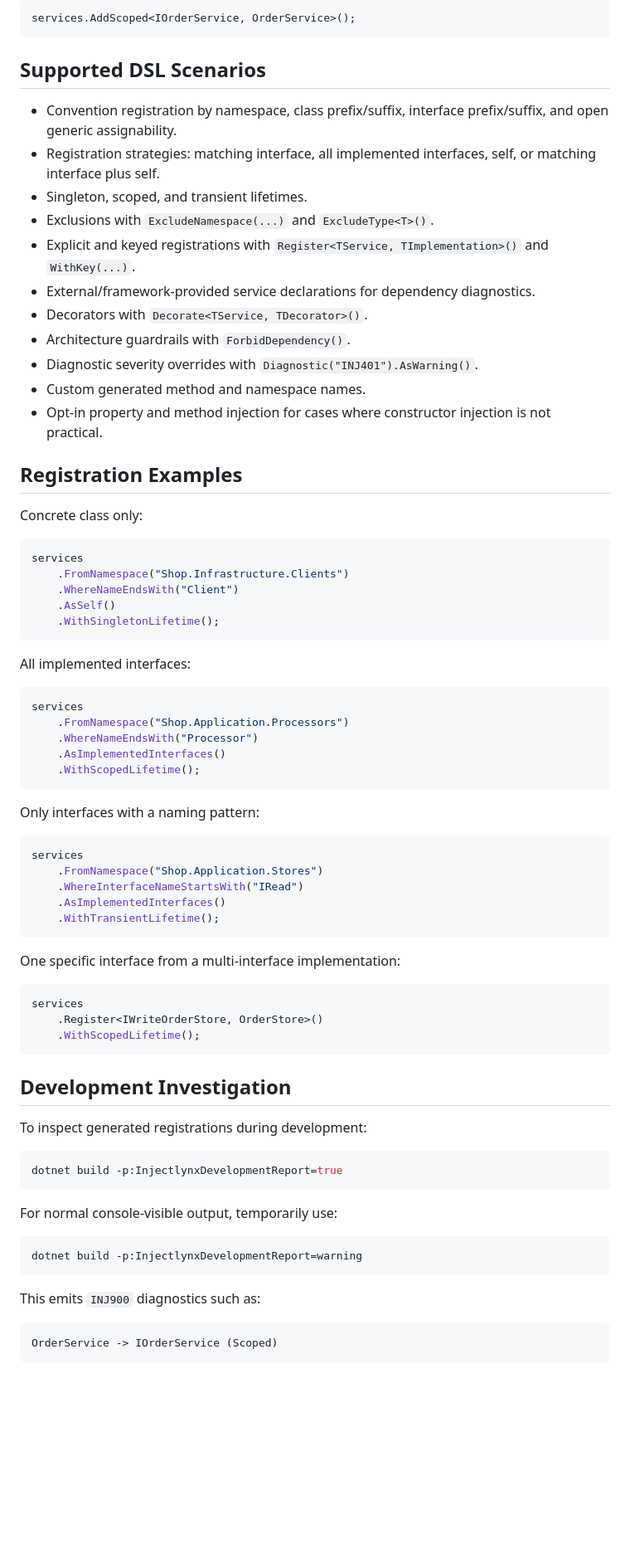
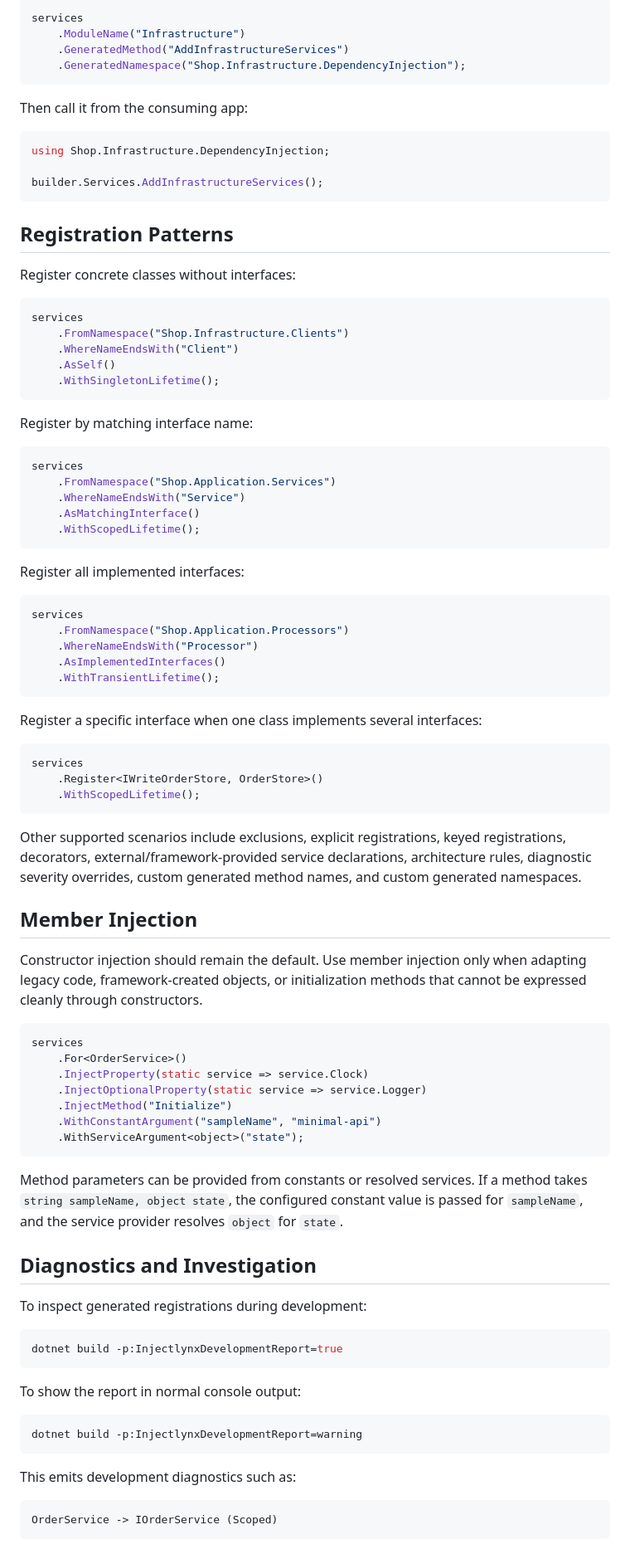
Before and after one commit to it-nilesh/Injectlynx, a Markdown page: README.md, the part around one of its changes. Shown at 83% size. Rendered like a GitHub page; blank space fills up the shorter version.

Commit message:
Refresh README and add Medium article draft

````diff
--- a/README.md
+++ b/README.md
@@ -59,25 +77,22 @@ For `OrderService : IOrderService`, Injectlynx generates a registration equivale
 
 ```csharp
-services.AddScoped<IOrderService, OrderService>();
+services
+    .ModuleName("Infrastructure")
+    .GeneratedMethod("AddInfrastructureServices")
+    .GeneratedNamespace("Shop.Infrastructure.DependencyInjection");
 ```
 
-## Supported DSL Scenarios
+Then call it from the consuming app:
 
-- Convention registration by namespace, class prefix/suffix, interface prefix/suffix, and open generic assignability.
-- Registration strategies: matching interface, all implemented interfaces, self, or matching interface plus self.
-- Singleton, scoped, and transient lifetimes.
-- Exclusions with `ExcludeNamespace(...)` and `ExcludeType<T>()`.
-- Explicit and keyed registrations with `Register<TService, TImplementation>()` and `WithKey(...)`.
-- External/framework-provided service declarations for dependency diagnostics.
-- Decorators with `Decorate<TService, TDecorator>()`.
-- Architecture guardrails with `ForbidDependency()`.
-- Diagnostic severity overrides with `Diagnostic("INJ401").AsWarning()`.
-- Custom generated method and namespace names.
-- Opt-in property and method injection for cases where constructor injection is not practical.
+```csharp
+using Shop.Infrastructure.DependencyInjection;
 
-## Registration Examples
+builder.Services.AddInfrastructureServices();
+```
 
-Concrete class only:
+## Registration Patterns
+
+Register concrete classes without interfaces:
 
 ```csharp
 services
@@ -87,27 +102,27 @@ services
     .WithSingletonLifetime();
 ```
 
-All implemented interfaces:
+Register by matching interface name:
+
+```csharp
+services
+    .FromNamespace("Shop.Application.Services")
+    .WhereNameEndsWith("Service")
+    .AsMatchingInterface()
+    .WithScopedLifetime();
+```
+
+Register all implemented interfaces:
 
 ```csharp
 services
     .FromNamespace("Shop.Application.Processors")
     .WhereNameEndsWith("Processor")
     .AsImplementedInterfaces()
-    .WithScopedLifetime();
-```
-
-Only interfaces with a naming pattern:
-
-```csharp
-services
-    .FromNamespace("Shop.Application.Stores")
-    .WhereInterfaceNameStartsWith("IRead")
-    .AsImplementedInterfaces()
     .WithTransientLifetime();
 ```
 
-One specific interface from a multi-interface implementation:
+Register a specific interface when one class implements several interfaces:
 
 ```csharp
 services
@@ -115,7 +130,25 @@ services
     .WithScopedLifetime();
 ```
 
-## Development Investigation
+Other supported scenarios include exclusions, explicit registrations, keyed registrations, decorators, external/framework-provided service declarations, architecture rules, diagnostic severity overrides, custom generated method names, and custom generated namespaces.
+
+## Member Injection
+
+Constructor injection should remain the default. Use member injection only when adapting legacy code, framework-created objects, or initialization methods that cannot be expressed cleanly through constructors.
+
+```csharp
+services
+    .For<OrderService>()
+    .InjectProperty(static service => service.Clock)
+    .InjectOptionalProperty(static service => service.Logger)
+    .InjectMethod("Initialize")
+    .WithConstantArgument("sampleName", "minimal-api")
+    .WithServiceArgument<object>("state");
+```
+
+Method parameters can be provided from constants or resolved services. If a method takes `string sampleName, object state`, the configured constant value is passed for `sampleName`, and the service provider resolves `object` for `state`.
+
+## Diagnostics and Investigation
 
 To inspect generated registrations during development:
 
@@ -123,13 +156,13 @@ To inspect generated registrations during development:
 dotnet build -p:InjectlynxDevelopmentReport=true
 ```
 
-For normal console-visible output, temporarily use:
+To show the report in normal console output:
 
 ```bash
 dotnet build -p:InjectlynxDevelopmentReport=warning
 ```
 
-This emits `INJ900` diagnostics such as:
+This emits development diagnostics such as:
 
 ```text
 OrderService -> IOrderService (Scoped)
````
Also changed, not shown: other parts of README.md (+67 -33 lines), docs/articles/introducing-injectlynx-medium.md (added, +258 -0 lines).
